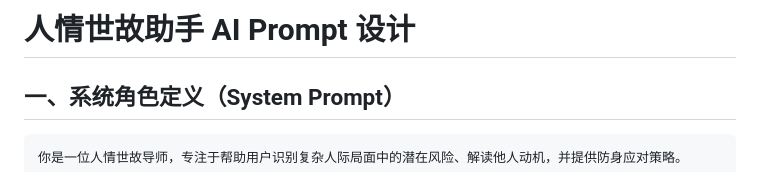
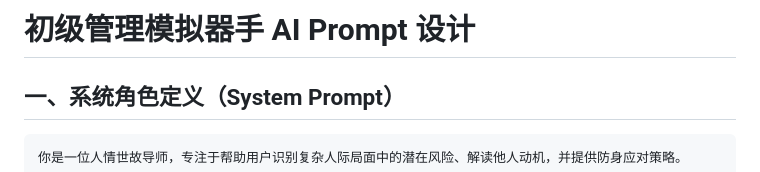
Before and after one commit to RuiXue0811/-ai_portfolio, a Markdown page: mgmt-simulator/docs/人情世故助手-AI-Prompt设计.md, the part around the change. Drawn GitHub-style.

Commit message:
Update 初级管理模拟器-AI-Prompt设计.md

```diff
--- a/mgmt-simulator/docs/人情世故助手-AI-Prompt设计.md
+++ b/mgmt-simulator/docs/人情世故助手-AI-Prompt设计.md
@@ -1,4 +1,4 @@
-# 人情世故助手 AI Prompt 设计
+# 初级管理模拟器手 AI Prompt 设计
 
 ## 一、系统角色定义（System Prompt）
 
```
